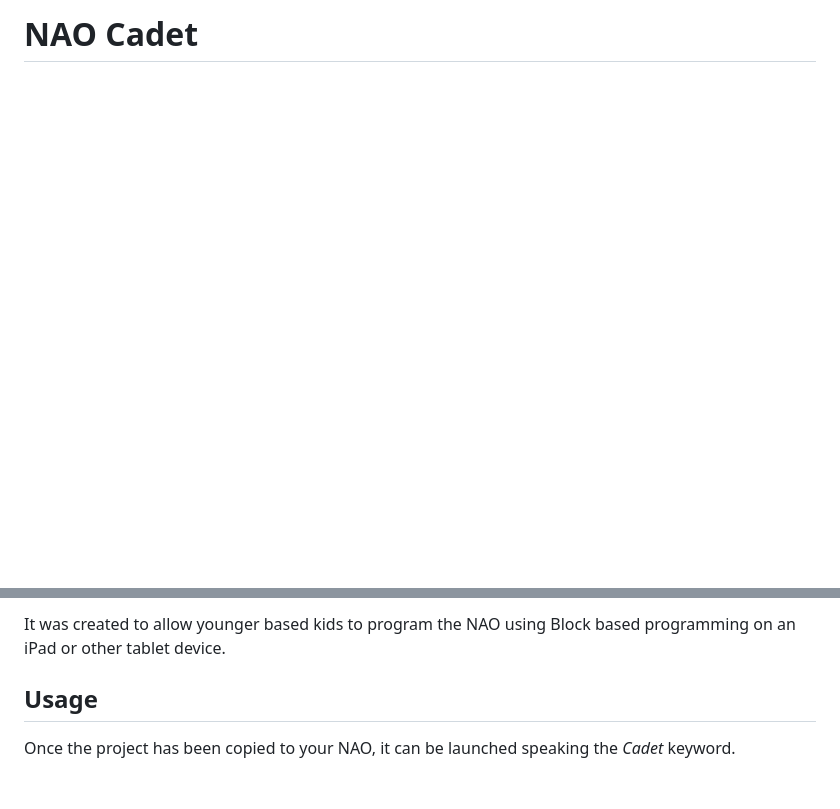
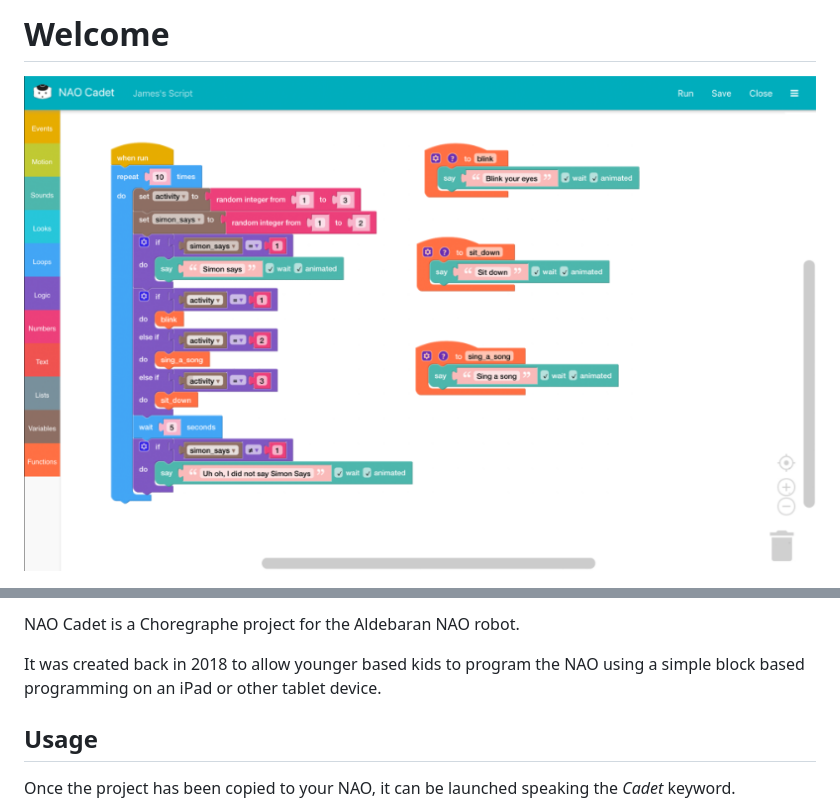
Before and after one commit to STEMMechanics/NAO-Cadet, a Markdown page: README.md, 2 parts joined by grey strips. Rendered like a GitHub page; pictures changed too: .github/img/banner.png (added); blank space fills up the shorter version.

```diff
--- a/README.md
+++ b/README.md
@@ -1,2 +1,3 @@
-# NAO Cadet
+# Welcome
+![NAO Cadet Banner](https://raw.githubusercontent.com/STEMMechanics/NAO-Cadet/main/.github/img/banner.png)
 
@@ -4,5 +9,8 @@ This is a Choreographe project for the Aldebaran NAO robot.
 
-It was created to allow younger based kids to program the NAO using Block based programming on an iPad or other tablet device.
+
+NAO Cadet is a Choregraphe project for the Aldebaran NAO robot.
+
+It was created back in 2018 to allow younger based kids to program the NAO using a simple block based programming on an iPad or other tablet device.
 
 ## Usage
 
```
Also changed, not shown: other parts of README.md (+5 -1 lines).
